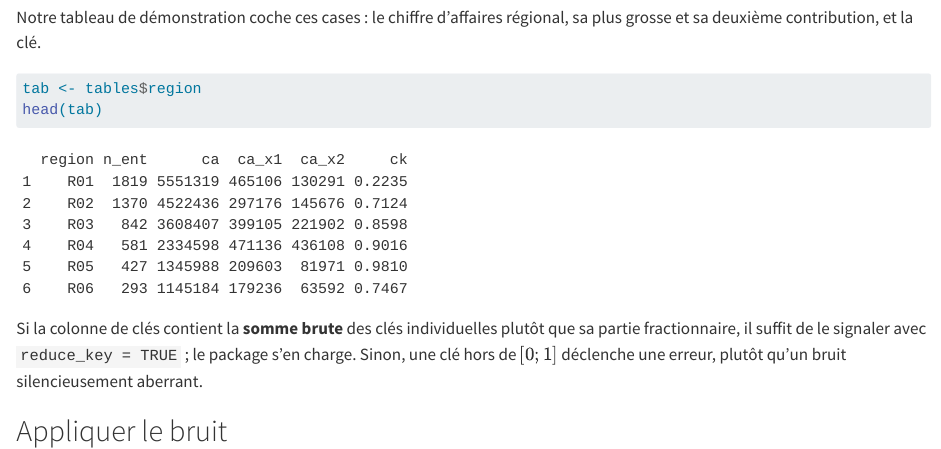
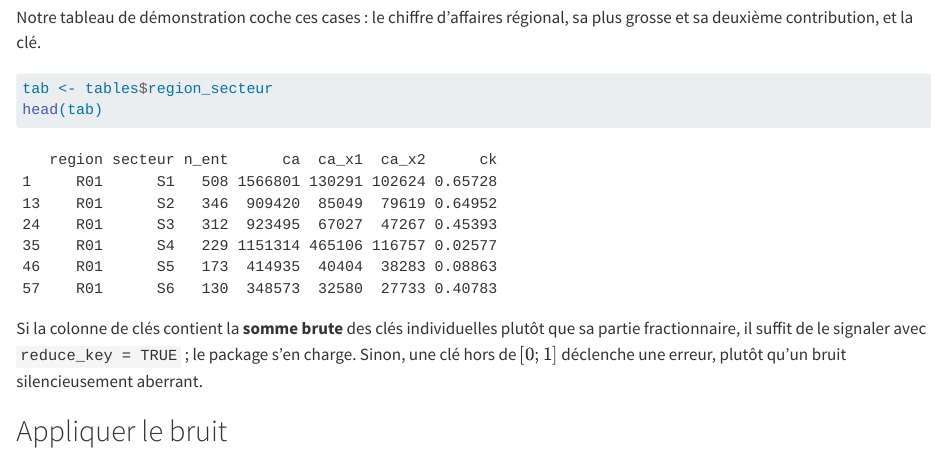
Before and after one commit to InseeFrLab/dominoise-description, a Quarto document (chapitres/02-un-tableau.qmd): the page in a window 1100 px wide, from 430 px down. Rendered offline with R 4.5, knitr and Pandoc in place of Quarto, with nearby package versions; some code elsewhere in the file could not run offline.

Commit message:
changement tableau et conclusion

````diff
--- a/chapitres/02-un-tableau.qmd
+++ b/chapitres/02-un-tableau.qmd
@@ -24,7 +24,7 @@ Notre tableau de démonstration coche ces cases : le chiffre d'affaires régiona
 sa plus grosse et sa deuxième contribution, et la clé.
 
 ```{r}
-tab <- tables$region
+tab <- tables$region_secteur
 head(tab)
 ```
 
````
Also changed, not shown: chapitres/04-comparer-parametres.qmd (+5 -6 lines).
